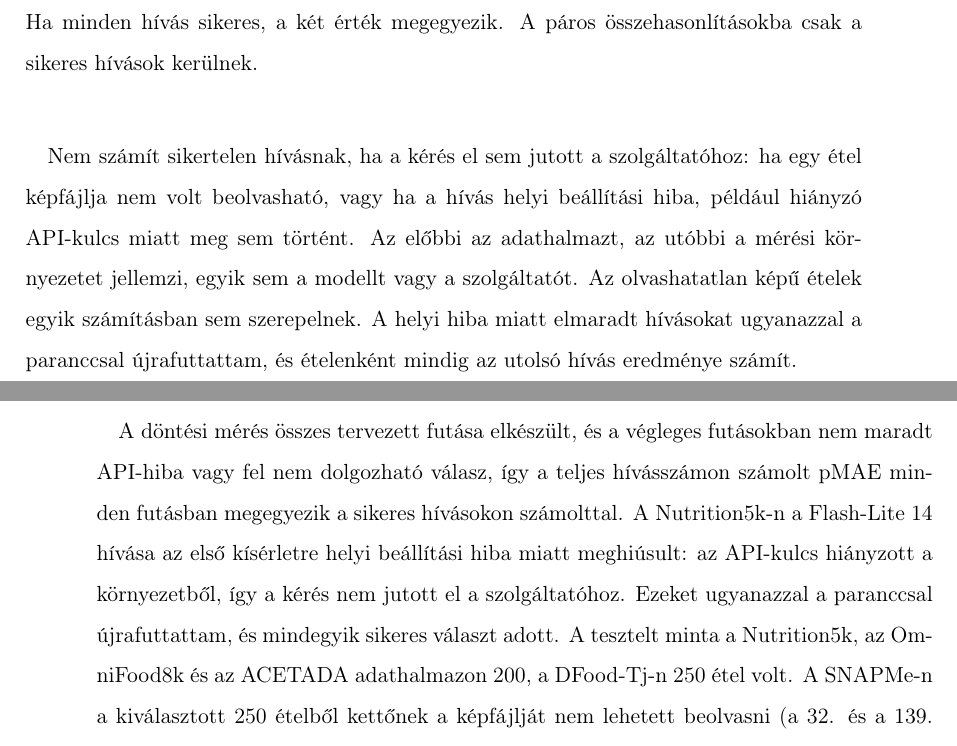
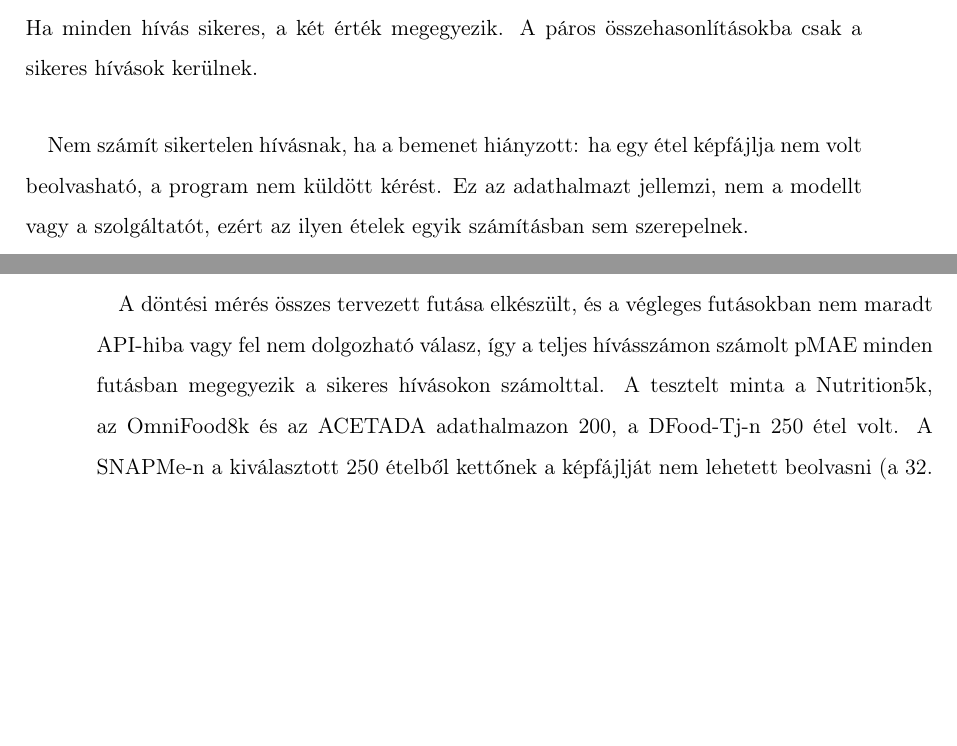
Before and after one commit to bencejuhaasz/thesis, a LaTeX document (style.tex, which reads contents/7-eredmenyek.tex): two parts of pages 33 and 36 of 45, joined at a grey line, cut so that both start at the same text, the shorter picture padded with empty space. Compiled offline with pdfLaTeX.

Commit message:
nem hiba ha

```diff
--- a/contents/7-eredmenyek.tex
+++ b/contents/7-eredmenyek.tex
@@ -20,12 +20,9 @@ hívásokon, valamint a teljes hívásszámon, a sikertelen hívásokat nulla be
 Ha minden hívás sikeres, a két érték megegyezik. A páros összehasonlításokba csak a
 sikeres hívások kerülnek.
 
-\paragraph{}Nem számít sikertelen hívásnak, ha a kérés el sem jutott a szolgáltatóhoz: ha egy
-étel képfájlja nem volt beolvasható, vagy ha a hívás helyi beállítási hiba, például hiányzó
-API-kulcs miatt meg sem történt. Az előbbi az adathalmazt, az utóbbi a mérési környezetet
-jellemzi, egyik sem a modellt vagy a szolgáltatót. Az olvashatatlan képű ételek egyik
-számításban sem szerepelnek. A helyi hiba miatt elmaradt hívásokat ugyanazzal a paranccsal
-újrafuttattam, és ételenként mindig az utolsó hívás eredménye számít.
+\paragraph{}Nem számít sikertelen hívásnak, ha a bemenet hiányzott: ha egy étel képfájlja
+nem volt beolvasható, a program nem küldött kérést. Ez az adathalmazt jellemzi, nem a
+modellt vagy a szolgáltatót, ezért az ilyen ételek egyik számításban sem szerepelnek.
 
 \subsection{Egy futás konfidenciaintervalluma}
 \paragraph{}A pMAE és a százalékos bias is két összeg hányadosa:
@@ -209,10 +206,7 @@ Claude Opus 5.5 & 20,3 (15,7; 25,0) & 18,5 (15,2; 21,8) & $-$0,06 ($-$0,27; 0,15
 \label{sec:dontesi_eredmenyek}
 \paragraph{}A döntési mérés összes tervezett futása elkészült, és a végleges futásokban nem
 maradt API-hiba vagy fel nem dolgozható válasz, így a teljes hívásszámon számolt pMAE
-minden futásban megegyezik a sikeres hívásokon számolttal. A Nutrition5k-n a Flash-Lite 14 hívása az
-első kísérletre helyi beállítási hiba miatt meghiúsult: az API-kulcs hiányzott a
-környezetből, így a kérés nem jutott el a szolgáltatóhoz. Ezeket ugyanazzal a paranccsal
-újrafuttattam, és mindegyik sikeres választ adott.
+minden futásban megegyezik a sikeres hívásokon számolttal.
 A tesztelt minta a Nutrition5k, az OmniFood8k és az ACETADA adathalmazon 200, a DFood-Tj-n 250 étel volt.
 A SNAPMe-n a kiválasztott 250 ételből kettőnek a képfájlját nem lehetett beolvasni (a 32. és
 a 139. pozíció), ezért a tesztelt 51--250. pozícióból 199 pár került a B család tesztjeibe.
```
